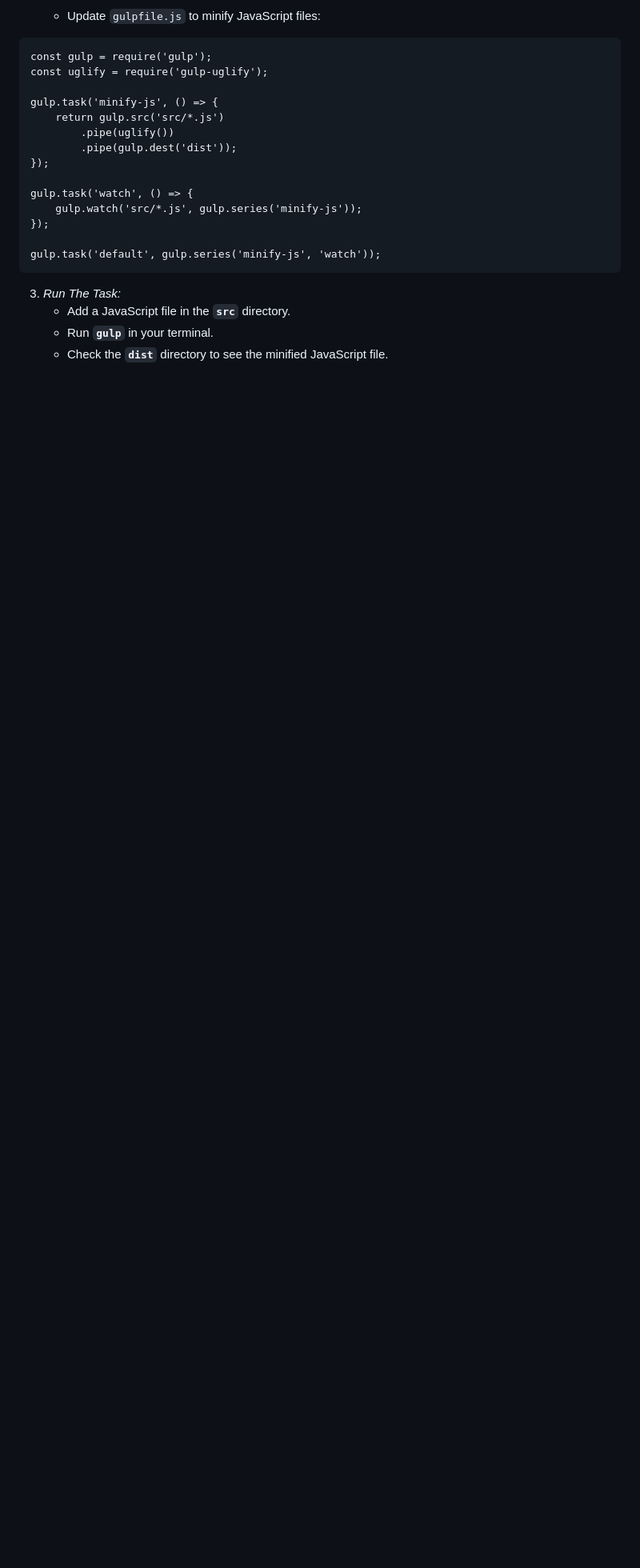
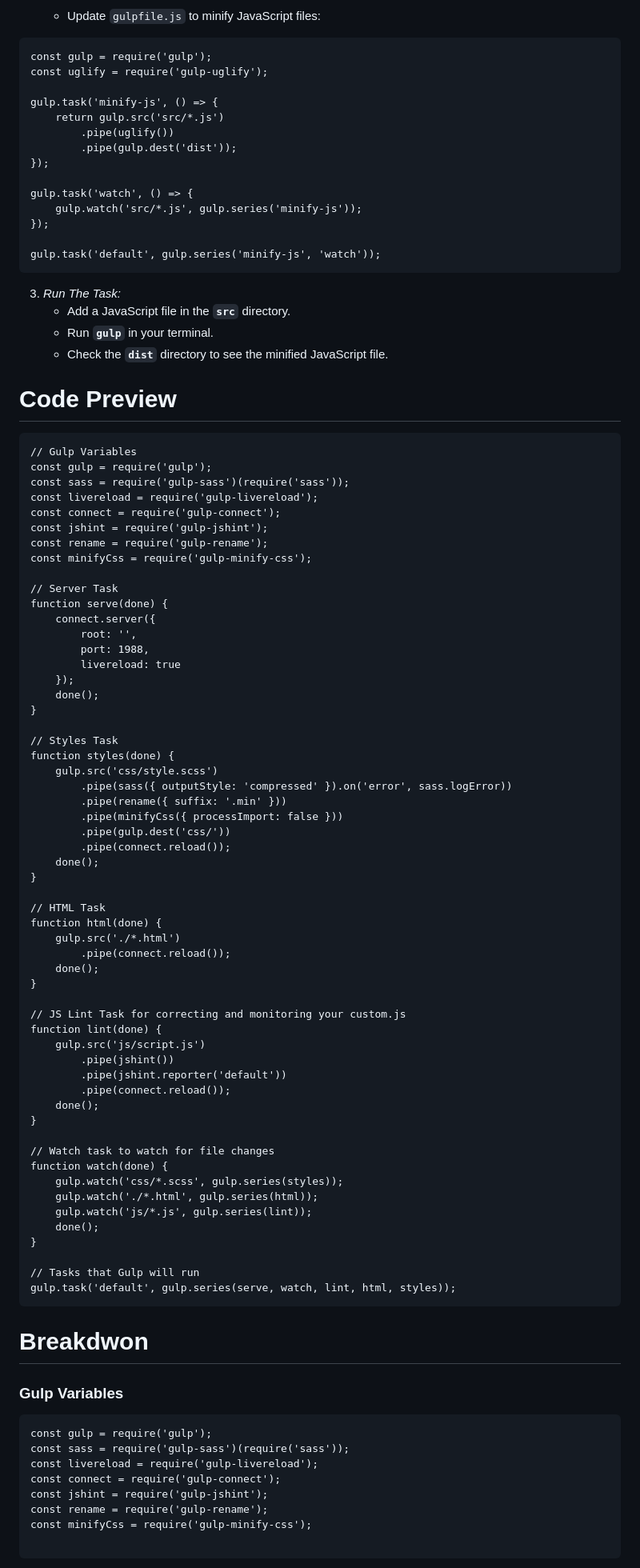
Before and after one commit to Mere-Frances/gulp, a Markdown page: README.md, the part around the change printed below. Shown: that part at 80% size. GitHub-like rendering; blank space fills up the shorter version.

````diff
--- a/README.md
+++ b/README.md
@@ -170,3 +171,77 @@ gulp.task('default', gulp.series('minify-js', 'watch'));
     - Add a JavaScript file in the **`src`** directory.
     - Run **`gulp`** in your terminal.
     - Check the **`dist`** directory to see the minified JavaScript file.
+
+# Code Preview
+
+```
+// Gulp Variables
+const gulp = require('gulp');
+const sass = require('gulp-sass')(require('sass'));
+const livereload = require('gulp-livereload');
+const connect = require('gulp-connect');
+const jshint = require('gulp-jshint');
+const rename = require('gulp-rename');
+const minifyCss = require('gulp-minify-css');
+
+// Server Task
+function serve(done) {
+    connect.server({
+        root: '',
+        port: 1988,
+        livereload: true
+    });
+    done();
+}
+
+// Styles Task
+function styles(done) {
+    gulp.src('css/style.scss')
+        .pipe(sass({ outputStyle: 'compressed' }).on('error', sass.logError))
+        .pipe(rename({ suffix: '.min' }))
+        .pipe(minifyCss({ processImport: false }))
+        .pipe(gulp.dest('css/'))
+        .pipe(connect.reload());
+    done();
+}
+
+// HTML Task
+function html(done) {
+    gulp.src('./*.html')
+        .pipe(connect.reload());
+    done();
+}
+
+// JS Lint Task for correcting and monitoring your custom.js
+function lint(done) {
+    gulp.src('js/script.js')
+        .pipe(jshint())
+        .pipe(jshint.reporter('default'))
+        .pipe(connect.reload());
+    done();
+}
+
+// Watch task to watch for file changes
+function watch(done) {
+    gulp.watch('css/*.scss', gulp.series(styles));
+    gulp.watch('./*.html', gulp.series(html));
+    gulp.watch('js/*.js', gulp.series(lint));
+    done();
+}
+
+// Tasks that Gulp will run
+gulp.task('default', gulp.series(serve, watch, lint, html, styles));
+```
+
+# Breakdwon
+
+### Gulp Variables
+```
+const gulp = require('gulp');
+const sass = require('gulp-sass')(require('sass'));
+const livereload = require('gulp-livereload');
+const connect = require('gulp-connect');
+const jshint = require('gulp-jshint');
+const rename = require('gulp-rename');
+const minifyCss = require('gulp-minify-css');
+
````
Also changed, not shown: other parts of README.md (+51 -0 lines).
